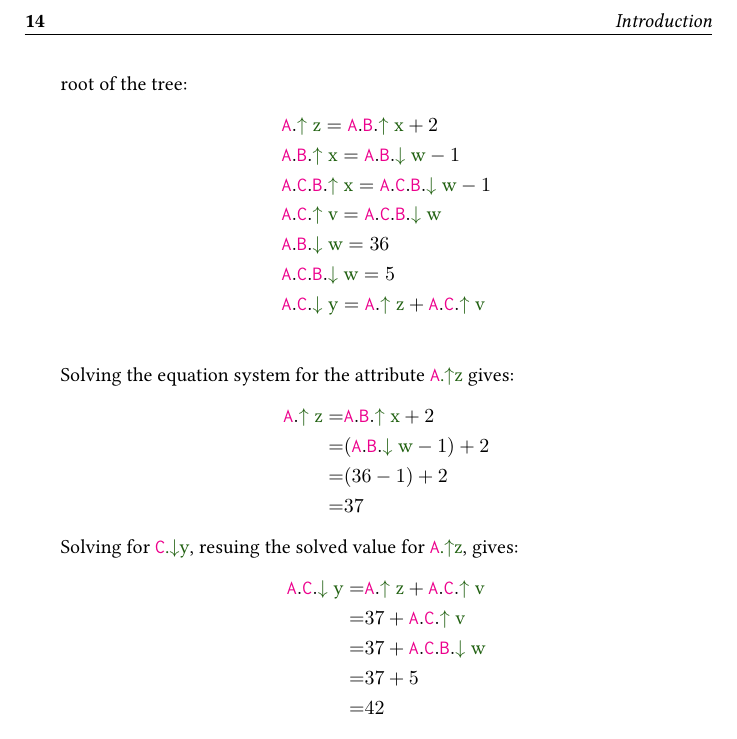
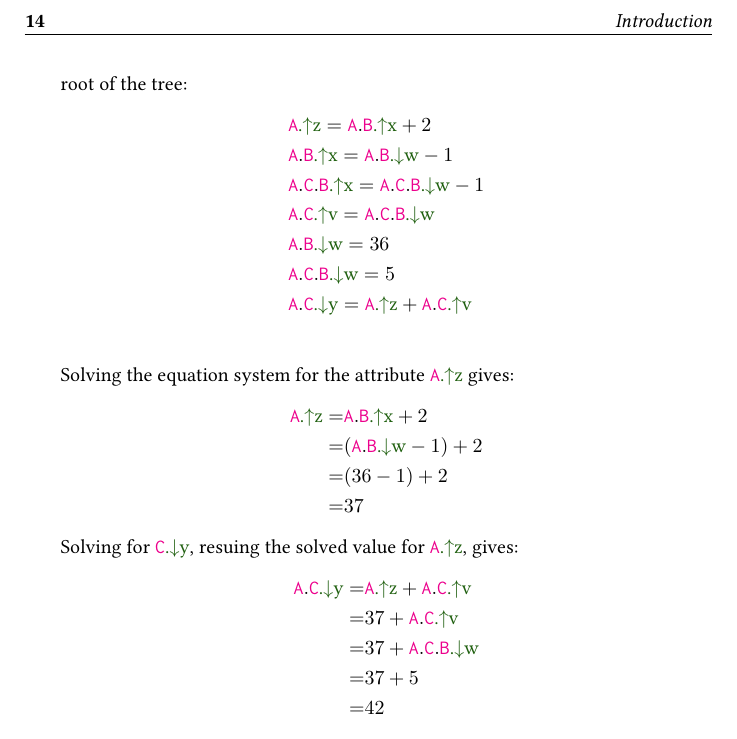
Before and after one commit to IdrissRio/Thesis, a LaTeX thesis (thesis.tex, which reads kappa/background.tex): part of page 22 of 99, cut so that both start at the same text. Compiled offline with pdfLaTeX.

Commit message:
Fixed wrong typesetting

```diff
--- a/kappa/background.tex
+++ b/kappa/background.tex
@@ -546,26 +546,26 @@ If we instantiate the equations for the AST in Figure~\ref{fig:ragsExample},
 we get the following equation system where all variables (attribute instances)
 are uniquely named from the root of the tree:
 \begin{align*}
-  &\astnode{A}.\textcolor{ATGsym}{\mSyn{}\umlcode{z}} = \astnode{A}.\astnode{B}.\textcolor{ATGsym}{\mSyn{}\umlcode{x}} + 2 \\
-  &\astnode{A}.\astnode{B}.\textcolor{ATGsym}{\mSyn{}\umlcode{x}} = \astnode{A}.\astnode{B}.\textcolor{ATGsym}{\mInh{}\umlcode{w}} - 1 \\
-  &\astnode{A}.\astnode{C}.\astnode{B}.\textcolor{ATGsym}{\mSyn{}\umlcode{x}} = \astnode{A}.\astnode{C}.\astnode{B}.\textcolor{ATGsym}{\mInh{}\umlcode{w}} - 1 \\
-  &\astnode{A}.\astnode{C}.\textcolor{ATGsym}{\mSyn{}\umlcode{v}} = \astnode{A}.\astnode{C}.\astnode{B}.\textcolor{ATGsym}{\mInh{}\umlcode{w}} \\
-  &\astnode{A}.\astnode{B}.\textcolor{ATGsym}{\mInh{}\umlcode{w}} = 36 \\
-  &\astnode{A}.\astnode{C}.\astnode{B}.\textcolor{ATGsym}{\mInh{}\umlcode{w}} = 5 \\
-  &\astnode{A}.\astnode{C}.\textcolor{ATGsym}{\mInh{}\umlcode{y}} = \astnode{A}.\textcolor{ATGsym}{\mSyn{}\umlcode{z}} + \astnode{A}.\astnode{C}.\textcolor{ATGsym}{\mSyn{}\umlcode{v}} \\
+  &\Asyn{A}{z} = \astnode{A}.\Asyn{B}{x} + 2 \\
+  &\astnode{A}.\Asyn{B}{x} = \astnode{A}.\Ainh{B}{w} - 1 \\
+  &\astnode{A}.\astnode{C}.\Asyn{B}{x} = \astnode{A}.\astnode{C}.\Ainh{B}{w} - 1 \\
+  &\astnode{A}.\Asyn{C}{v} = \astnode{A}.\astnode{C}.\Ainh{B}{w} \\
+  &\astnode{A}.\Ainh{B}{w} = 36 \\
+  &\astnode{A}.\astnode{C}.\Ainh{B}{w} = 5 \\
+  &\astnode{A}.\Ainh{C}{y} = \Asyn{A}{z} + \astnode{A}.\Asyn{C}{v} \\
 \end{align*}
 Solving the equation system for the attribute \Asyn{A}{z} gives:
 \begin{align*}
-  \astnode{A}.\textcolor{ATGsym}{\mSyn{}\umlcode{z}} =& \astnode{A}.\astnode{B}.\textcolor{ATGsym}{\mSyn{}\umlcode{x}} + 2 \\
-  =& (\astnode{A}.\astnode{B}.\textcolor{ATGsym}{\mInh{}\umlcode{w}} - 1) + 2 \\
+  \Asyn{A}{z} =& \astnode{A}.\Asyn{B}{x} + 2 \\
+  =& (\astnode{A}.\Ainh{B}{w} - 1) + 2 \\
   =& (36 - 1) + 2 \\
   =& 37
 \end{align*}
 Solving for  \Ainh{C}{y}, resuing the solved value for \Asyn{A}{z}, gives:
 \begin{align*}
-  \astnode{A}.\astnode{C}.\textcolor{ATGsym}{\mInh{}\umlcode{y}} = & \astnode{A}.\textcolor{ATGsym}{\mSyn{}\umlcode{z}} + \astnode{A}.\astnode{C}.\textcolor{ATGsym}{\mSyn{}\umlcode{v}} \\
-  = & 37 + \astnode{A}.\astnode{C}.\textcolor{ATGsym}{\mSyn{}\umlcode{v}} \\
-  = & 37 + \astnode{A}.\astnode{C}.\astnode{B}.\textcolor{ATGsym}{\mInh{}\umlcode{w}} \\
+  \astnode{A}.\Ainh{C}{y} = & \Asyn{A}{z} + \astnode{A}.\Asyn{C}{v}\\
+  = & 37 + \astnode{A}.\Asyn{C}{v} \\
+  = & 37 + \astnode{A}.\astnode{C}.\Ainh{B}{w} \\
   = & 37 + 5 \\
   = & 42
 \end{align*}
```
